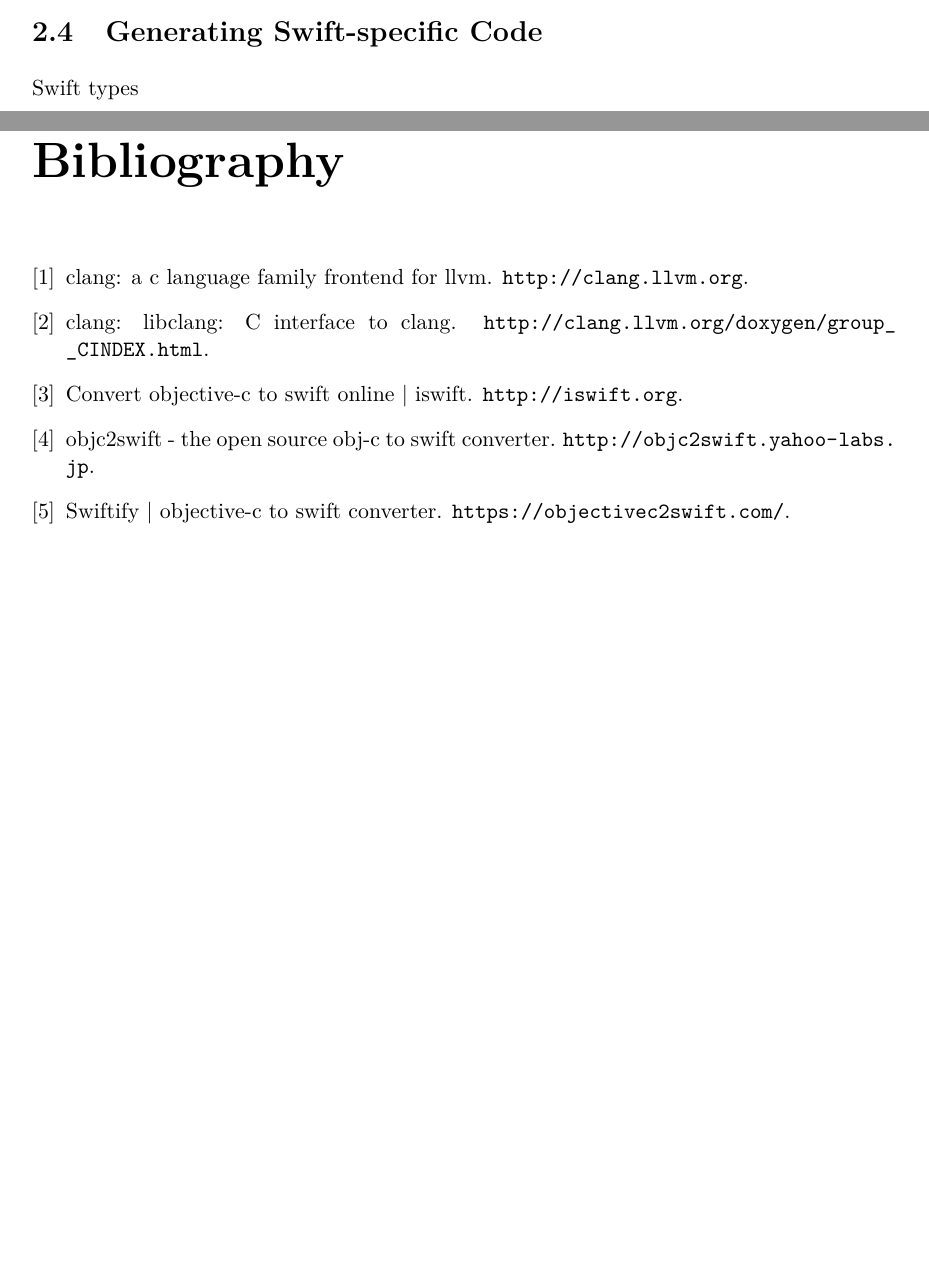
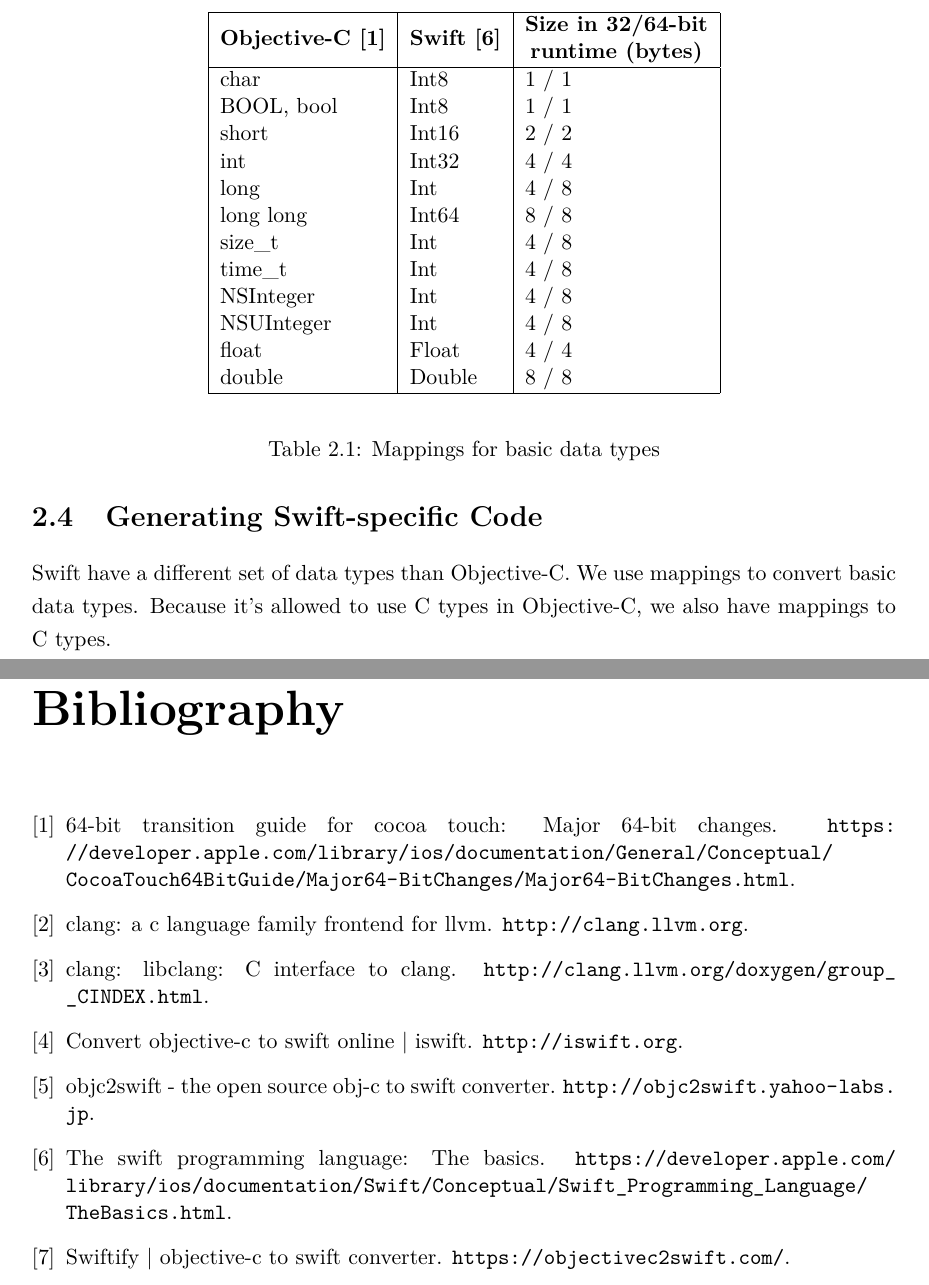
Before and after one commit to xhacker/babel-swift-report, a LaTeX thesis (thesis.tex): two parts of pages 13 and 18 of 19 before the commit and two parts of pages 14 and 18 of 19 after it, joined at a grey line, cut at the place of the change, the shorter picture padded with empty space. Compiled offline with pdfLaTeX.

Commit message:
Add basic type mappings

```diff
--- a/thesis.tex
+++ b/thesis.tex
@@ -214,7 +214,34 @@ BABEL_SWIFT_SOME_TYPE speed;
 
 \section{Generating Swift-specific Code}
 
-Swift types
+Swift have a different set of data types than Objective-C. We use mappings to convert basic data types. Because it's allowed to use C types in Objective-C, we also have mappings to C types.
+
+\newcommand{\specialcell}[2][c]{%
+  \begin{tabular}[#1]{@{}c@{}}#2\end{tabular}}
+
+\begin{table}
+\begin{center}
+\begin{tabular}{|l|l|l|}
+\hline
+{\bf Objective-C \cite{objcdatatypes}} & {\bf Swift \cite{swiftdatatypes}} & \specialcell{{\bf Size in 32/64-bit}\\{\bf runtime (bytes)}} \\
+\hline
+char       & Int8   & 1 / 1 \\
+BOOL, bool & Int8   & 1 / 1 \\
+short      & Int16  & 2 / 2 \\
+int        & Int32  & 4 / 4 \\
+long       & Int    & 4 / 8 \\
+long long  & Int64  & 8 / 8 \\
+size\_t    & Int    & 4 / 8 \\
+time\_t    & Int    & 4 / 8 \\
+NSInteger  & Int    & 4 / 8 \\
+NSUInteger & Int    & 4 / 8 \\
+float      & Float  & 4 / 4 \\
+double     & Double & 8 / 8 \\
+\hline
+\end{tabular}
+\end{center}
+\caption{Mappings for basic data types}
+\end{table}
 
 method renaming
 
```
Also changed, not shown: references.bib (+10 -0 lines).
